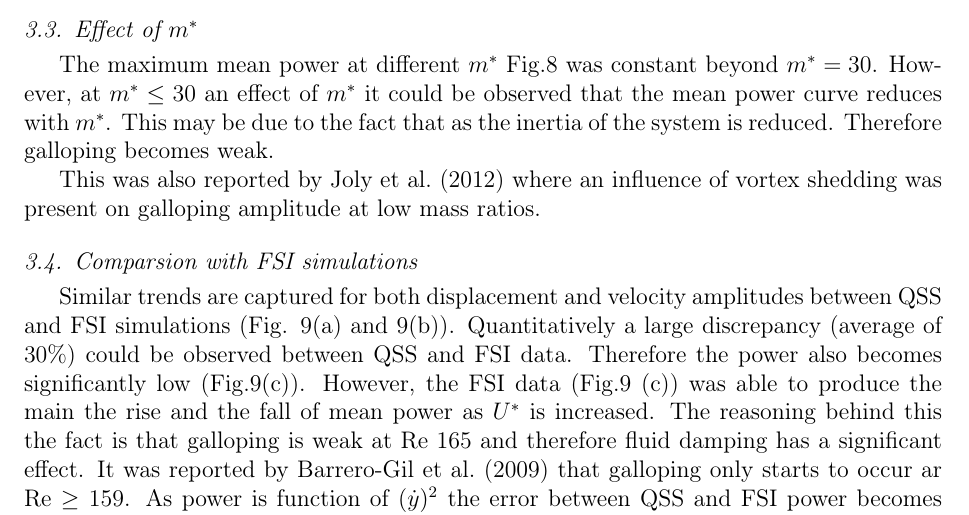
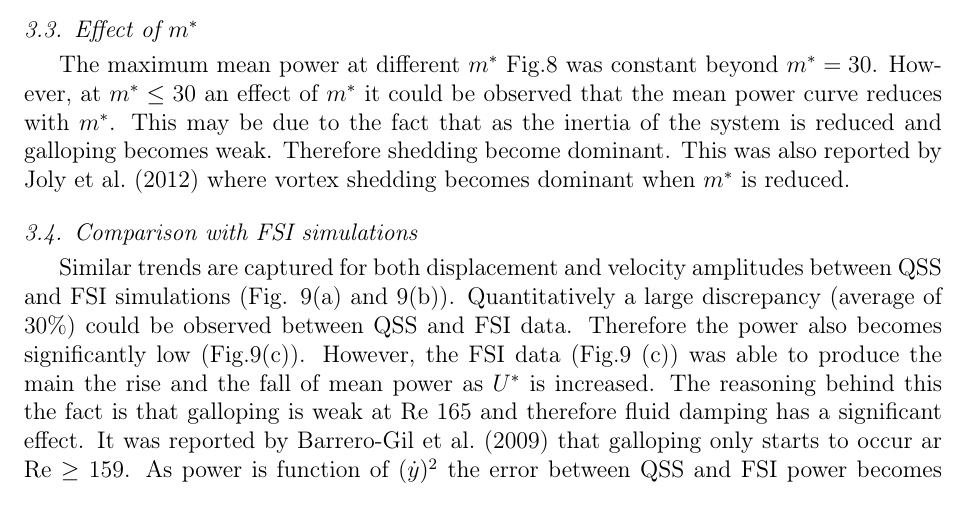
Before and after one commit to kjayatunga/Research, a LaTeX paper (research/paper/main/elsarticle-template-harv.tex, which reads research/paper/results/results-2.3.tex): part of page 11 of 13, cut so that both start at the same text. Compiled offline with pdfLaTeX.

Commit message:
uploaded 24-Aug 7.38pm malaysian time

```diff
--- a/research/paper/results/results-2.3.tex
+++ b/research/paper/results/results-2.3.tex
@@ -56,18 +56,11 @@ At region 2 ($U^*=165$) the mean power output is at its maximum. $P_t$ is not a
 
  \input{../figure/m_star_collapsed}
 
-The maximum mean power at different $m^*$ Fig.\ref{fig:m_star_collapsed} was constant beyond $m^*=30$. However, at $m^* \leq 30$ an effect of $m^*$ it could be observed that the mean power curve reduces with $m^*$. This may be due to the fact that as the inertia of the system is reduced. Therefore galloping becomes weak.
-
-
-
-
- This was also reported by \cite{Joly2012} where an influence of vortex shedding was present on galloping amplitude at low mass ratios.
-
-
+The maximum mean power at different $m^*$ Fig.\ref{fig:m_star_collapsed} was constant beyond $m^*=30$. However, at $m^* \leq 30$ an effect of $m^*$ it could be observed that the mean power curve reduces with $m^*$. This may be due to the fact that as the inertia of the system is reduced and galloping becomes weak. Therefore shedding become dominant. This was also reported by \cite{Joly2012} where vortex shedding becomes dominant when $m^*$ is reduced.
 
  \input{../figure/qss_fsi}
 
-\subsection{Comparsion with FSI simulations}
+\subsection{Comparison with FSI simulations}
  Similar trends are captured for both displacement and velocity amplitudes between QSS and FSI simulations (Fig. \ref{fig:FSI_QSS_compare}(a) and \ref{fig:FSI_QSS_compare}(b)). Quantitatively a large discrepancy (average of $30\%$) could be observed between QSS and FSI data. Therefore the power also becomes significantly low (Fig.\ref{fig:FSI_QSS_compare}(c)). However, the FSI data (Fig.\ref{fig:FSI_QSS_compare} (c)) was able to produce the main the rise and the fall of mean power as $U^*$ is increased. The reasoning behind this the fact is that galloping is weak at Re 165  and therefore fluid damping has a significant effect. It was reported by \cite{Barrero-Gil2009} that galloping only starts to occur ar Re $\geq 159$. As power is function of $(\dot{y})^2$ the error between QSS and FSI power becomes significantly large.
 
  Put conclusion here
```
